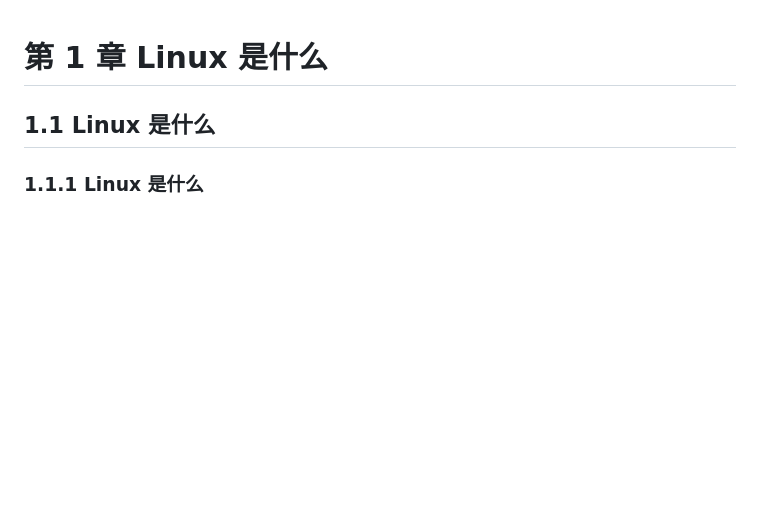
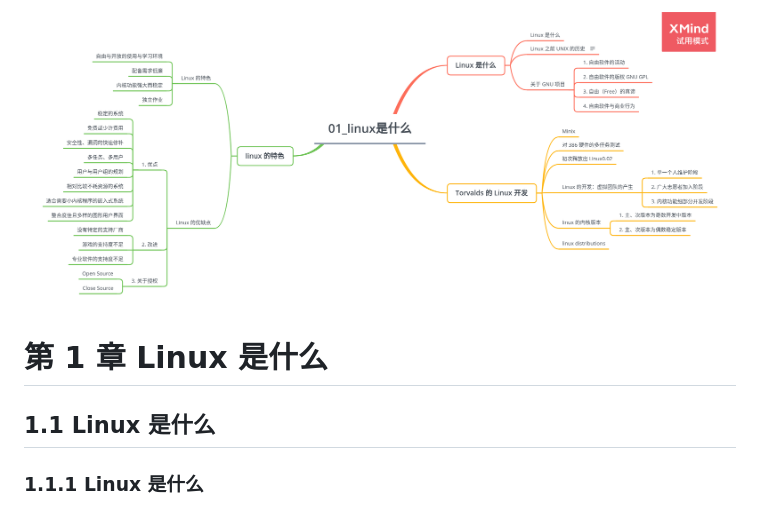
Before and after one commit to szhxiao/self-code-lab, a Markdown page: 鸟哥的linux私房菜-基础学习篇/doc/01_linux是什么.md, the part around the change. Rendered like a GitHub page; pictures changed too: 鸟哥的linux私房菜-基础学习篇/resources/images/01_linux是什么.png (added); blank space fills up the shorter version.

```diff
--- a/鸟哥的linux私房菜-基础学习篇/doc/01_linux是什么.md
+++ b/鸟哥的linux私房菜-基础学习篇/doc/01_linux是什么.md
@@ -1,3 +1,5 @@
+![Linux是什么](../resources/images/01_linux是什么.png)
+
 # 第 1 章 Linux 是什么
 
 ## 1.1 Linux 是什么
```
